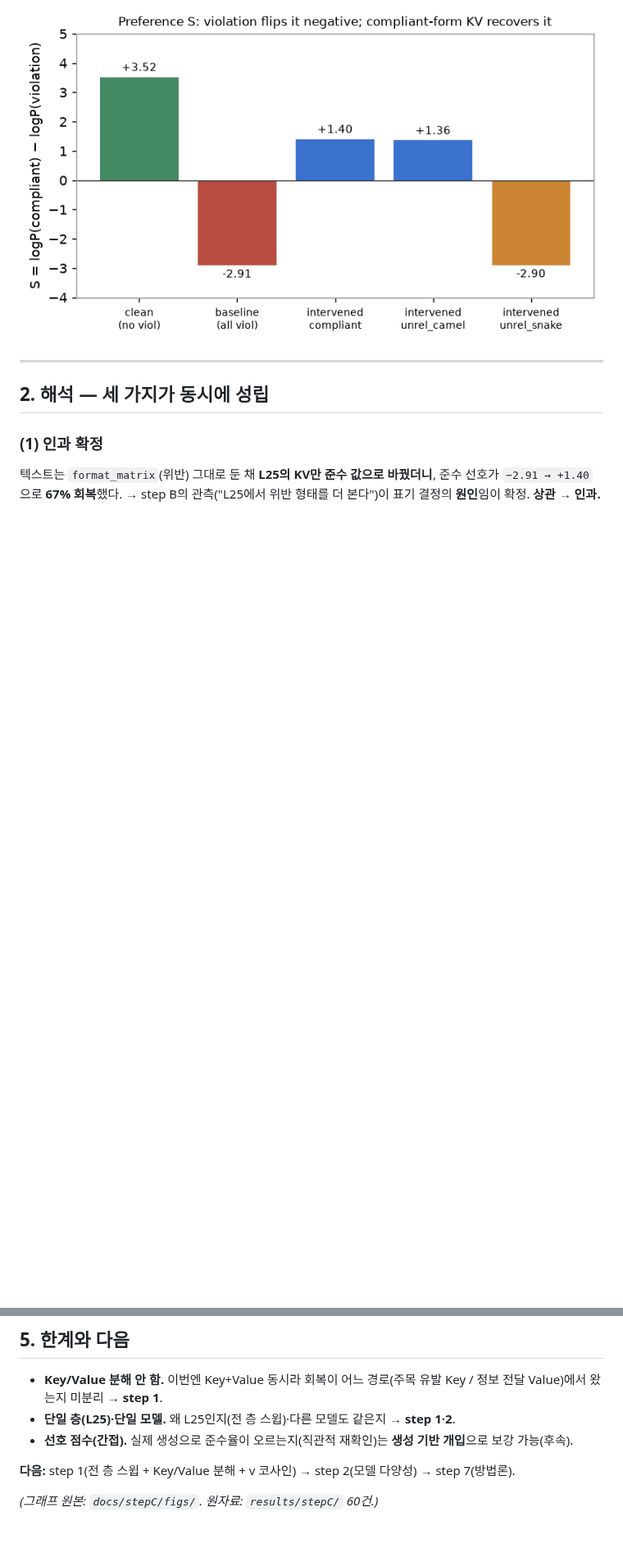
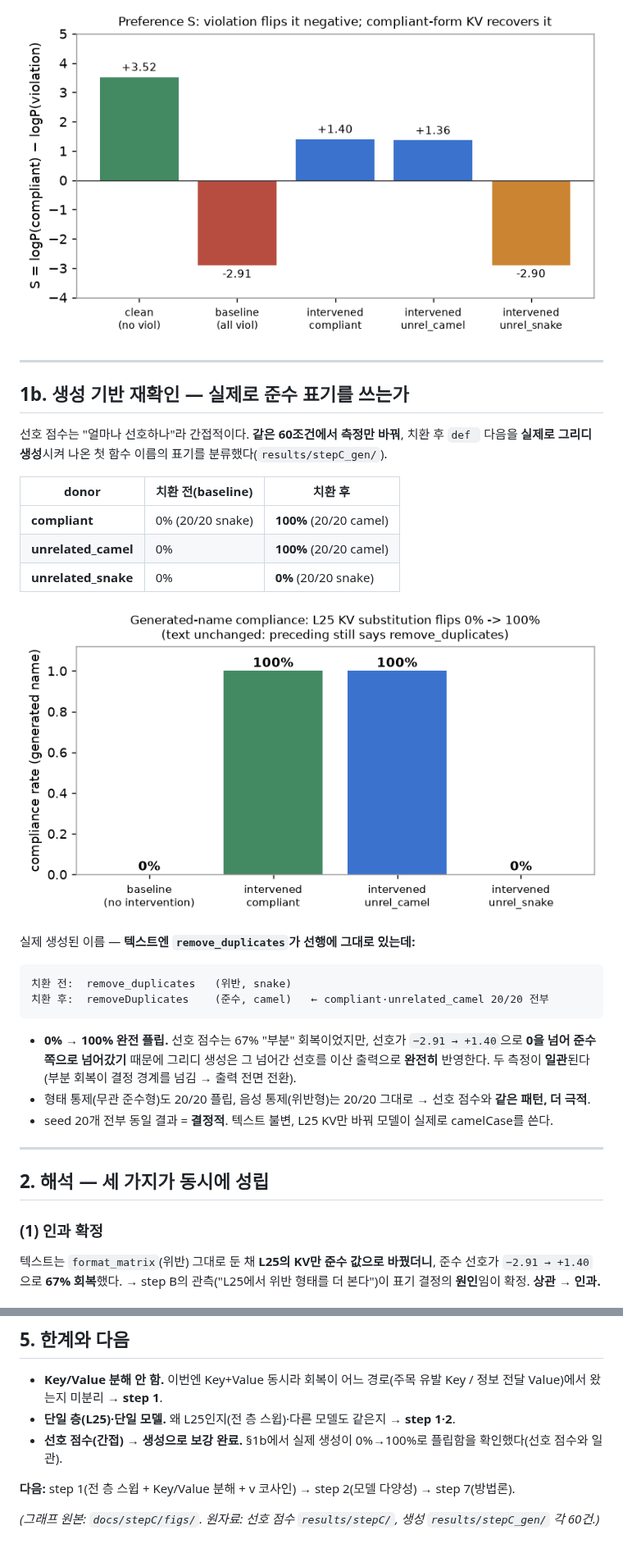
Before and after one commit to deanjs/HCLT_2026, a Markdown page: docs/stepC/results.md, 2 parts joined by grey strips. Shown at 82% size. Rendered like a GitHub page; pictures changed too: docs/stepC/figs/gen_compliance.png (added); blank space fills up the shorter version.

Commit message:
stepC results: 생성 기반 재확인 추가 (0%→100% 완전 플립)
- §1b 신설: 같은 60조건 생성 측정. 치환 전 0% → 치환 후 compliant/unrelated_camel
  100%(20/20 camel), unrelated_snake 0%. remove_duplicates → removeDuplicates 예시.
  선호 점수 67% 부분회복이 결정경계를 넘겨 생성은 전면 전환됨을 설명(두 측정 일관).
- gen_compliance.png. §5 한계(생성 보강) 완료로 갱신. results/stepC_gen/ 60건.

Co-Authored-By: Claude Opus 4.8 <noreply@anthropic.com>
Claude-Session: https://claude.ai/code/session_01U67YYfxH9X11kDRWCdLD4K

````diff
--- a/docs/stepC/results.md
+++ b/docs/stepC/results.md
@@ -24,6 +24,30 @@
 ![회복률](figs/recovery_by_donor.png)
 
 ![세 상태 S](figs/three_state_S.png)
+
+---
+
+## 1b. 생성 기반 재확인 — 실제로 준수 표기를 쓰는가
+
+선호 점수는 "얼마나 선호하나"라 간접적이다. **같은 60조건에서 측정만 바꿔**, 치환 후 `def ` 다음을 **실제로 그리디 생성**시켜 나온 첫 함수 이름의 표기를 분류했다(`results/stepC_gen/`).
+
+| donor | 치환 전(baseline) | 치환 후 |
+|---|---|---|
+| **compliant** | 0% (20/20 snake) | **100%** (20/20 camel) |
+| **unrelated_camel** | 0% | **100%** (20/20 camel) |
+| **unrelated_snake** | 0% | **0%** (20/20 snake) |
+
+![생성 준수율](figs/gen_compliance.png)
+
+실제 생성된 이름 — **텍스트엔 `remove_duplicates`가 선행에 그대로 있는데:**
+```
+치환 전:  remove_duplicates   (위반, snake)
+치환 후:  removeDuplicates    (준수, camel)   ← compliant·unrelated_camel 20/20 전부
+```
+
+- **0% → 100% 완전 플립.** 선호 점수는 67% "부분" 회복이었지만, 선호가 `−2.91 → +1.40`으로 **0을 넘어 준수 쪽으로 넘어갔기** 때문에 그리디 생성은 그 넘어간 선호를 이산 출력으로 **완전히** 반영한다. 두 측정이 **일관**된다(부분 회복이 결정 경계를 넘김 → 출력 전면 전환).
+- 형태 통제(무관 준수형)도 20/20 플립, 음성 통제(위반형)는 20/20 그대로 → 선호 점수와 **같은 패턴, 더 극적**.
+- seed 20개 전부 동일 결과 = **결정적**. 텍스트 불변, L25 KV만 바꿔 모델이 실제로 camelCase를 쓴다.
 
 ---
 
@@ -66,8 +90,8 @@
 
 - **Key/Value 분해 안 함.** 이번엔 Key+Value 동시라 회복이 어느 경로(주목 유발 Key / 정보 전달 Value)에서 왔는지 미분리 → **step 1**.
 - **단일 층(L25)·단일 모델.** 왜 L25인지(전 층 스윕)·다른 모델도 같은지 → **step 1·2**.
-- **선호 점수(간접).** 실제 생성으로 준수율이 오르는지(직관적 재확인)는 **생성 기반 개입**으로 보강 가능(후속).
+- **선호 점수(간접) → 생성으로 보강 완료.** §1b에서 실제 생성이 0%→100%로 플립함을 확인했다(선호 점수와 일관).
 
 **다음:** step 1(전 층 스윕 + Key/Value 분해 + v 코사인) → step 2(모델 다양성) → step 7(방법론).
 
-*(그래프 원본: `docs/stepC/figs/`. 원자료: `results/stepC/` 60건.)*
+*(그래프 원본: `docs/stepC/figs/`. 원자료: 선호 점수 `results/stepC/`, 생성 `results/stepC_gen/` 각 60건.)*
````
